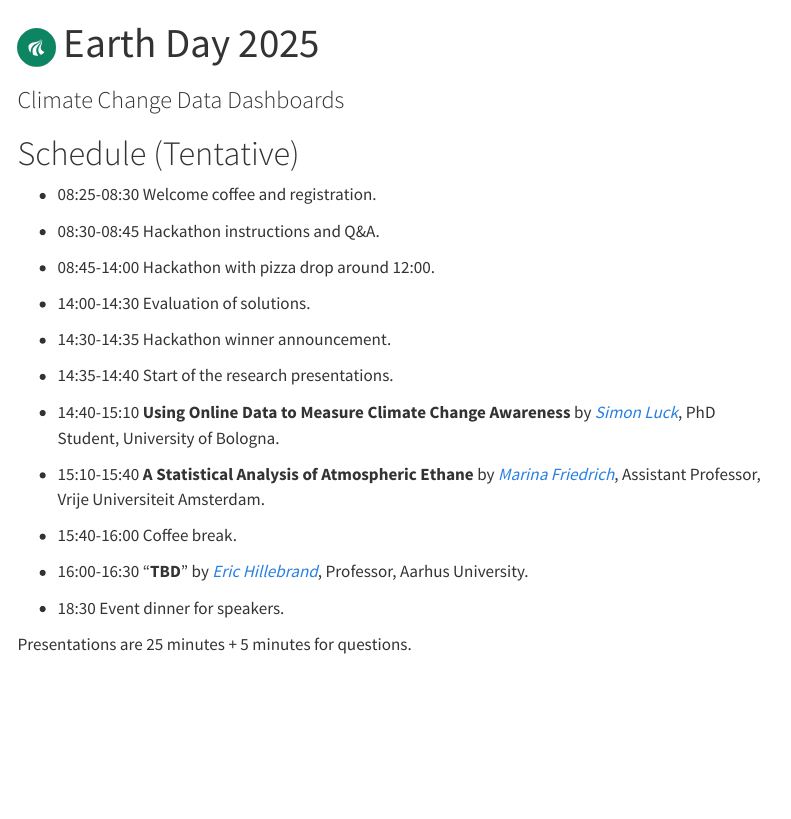
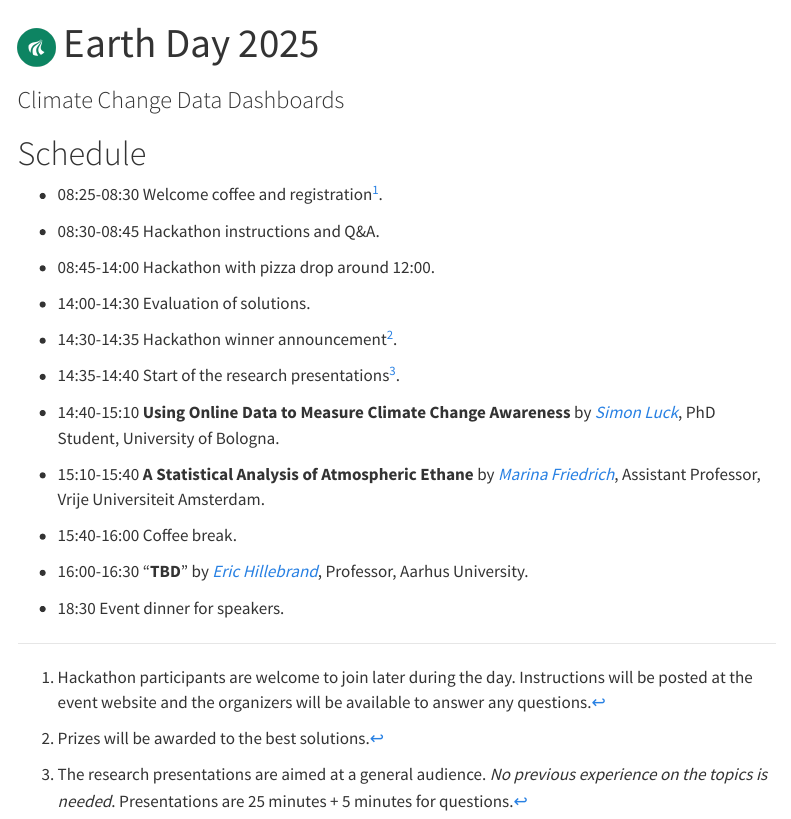
Before and after one commit to climateaau/climateaau.github.io, a Quarto document (earthday2025_schedule.qmd): the page in a window 1100 px wide, from its top. Rendered offline with R 4.5, knitr and Pandoc in place of Quarto, with nearby package versions; menus at the side of the page are left out.

Commit message:
Updated schedule

```diff
--- a/earthday2025_schedule.qmd
+++ b/earthday2025_schedule.qmd
@@ -4,9 +4,9 @@
 image: /images/earth_day_cc.png
 ---
 
-# Schedule (Tentative)
+# Schedule
 
-- 08:25-08:30 Welcome coffee and registration.
+- 08:25-08:30 Welcome coffee and registration[^1].
 
 - 08:30-08:45 Hackathon instructions and Q&A.
 
@@ -14,9 +14,9 @@
 
 - 14:00-14:30 Evaluation of solutions.
 
-- 14:30-14:35 Hackathon winner announcement.
+- 14:30-14:35 Hackathon winner announcement[^2].
 
-- 14:35-14:40 Start of the research presentations.
+- 14:35-14:40 Start of the research presentations[^3].
 
 - 14:40-15:10 **Using Online Data to Measure Climate Change Awareness** by [*Simon Luck*](https://www.unibo.it/sitoweb/simon.luck2/en), PhD Student, University of Bologna.
 
@@ -28,5 +28,8 @@
 
 - 18:30 Event dinner for speakers.
 
+[^1]: Hackathon participants are welcome to join later during the day. Instructions will be posted at the event website and the organizers will be available to answer any questions.
 
-Presentations are 25 minutes + 5 minutes for questions.
+[^2]: Prizes will be awarded to the best solutions.
+
+[^3]: The research presentations are aimed at a general audience. *No previous experience on the topics is needed*. Presentations are 25 minutes + 5 minutes for questions.
```
